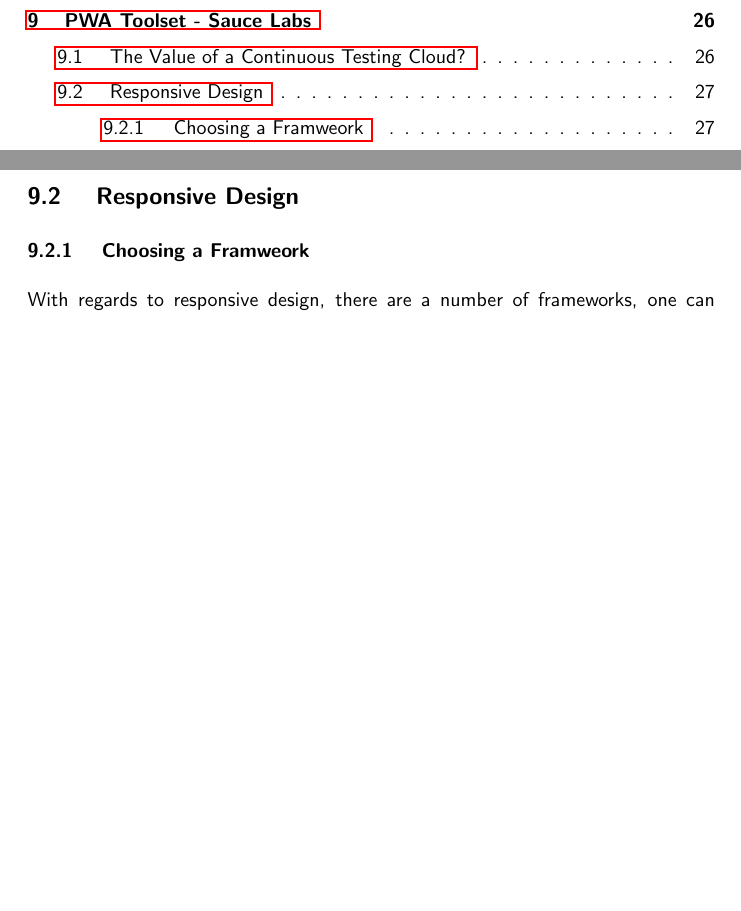
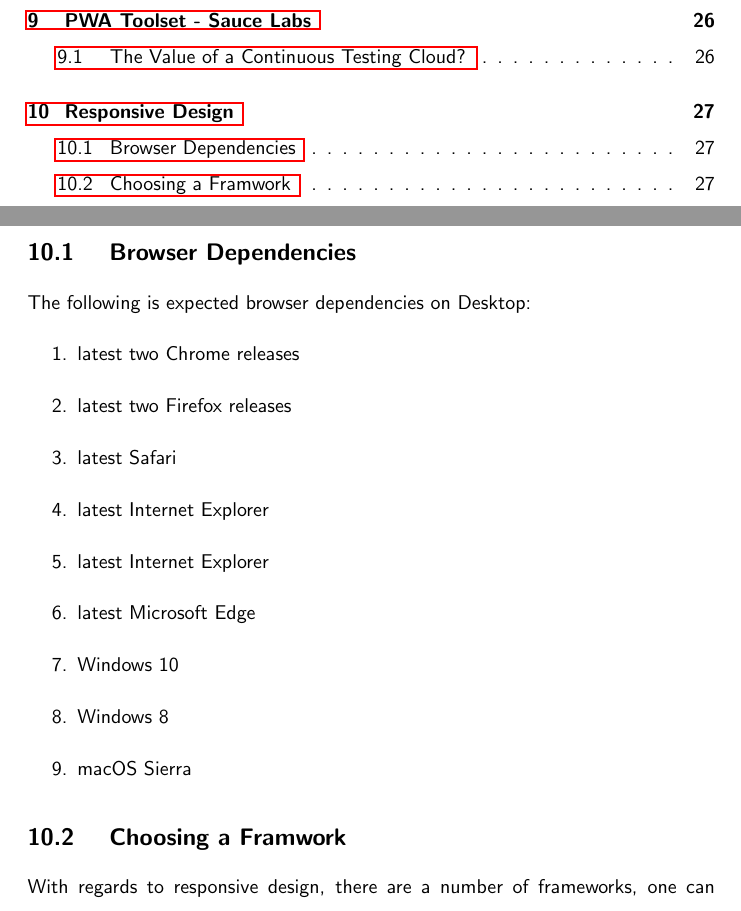
Before and after one commit to razroo/angular-content, a LaTeX document (main.tex, which reads responsive/responsive.tex): two parts of pages 2 and 27 of 45, joined at a grey line, cut so that both start at the same text, the shorter picture padded with empty space. Compiled offline with pdfLaTeX.

Commit message:
Add browser requirements to the chapter on responsiveness.

```diff
--- a/responsive/responsive.tex
+++ b/responsive/responsive.tex
@@ -1,5 +1,21 @@
-\subsection{ Responsive Design }
-\subsubsection{ Choosing a Framweork }
+\section{ Responsive Design }
+
+\subsection{ Browser Dependencies }
+
+The following is expected browser dependencies on Desktop:
+\begin{enumerate}
+  \item latest two Chrome releases
+  \item latest two Firefox releases
+  \item latest Safari
+  \item latest Internet Explorer
+  \item latest Internet Explorer
+  \item latest Microsoft Edge
+  \item Windows 10
+  \item Windows 8
+  \item macOS Sierra
+\end{enumerate}
+
+\subsection{ Choosing a Framwork }
 With regards to responsive design, there are a number of frameworks, one can
 choose with regards to creating a web app. The following are quite popular:
 \begin{enumerate}
```
Also changed, not shown: responsive/responsive.tex (2 more changed lines).
